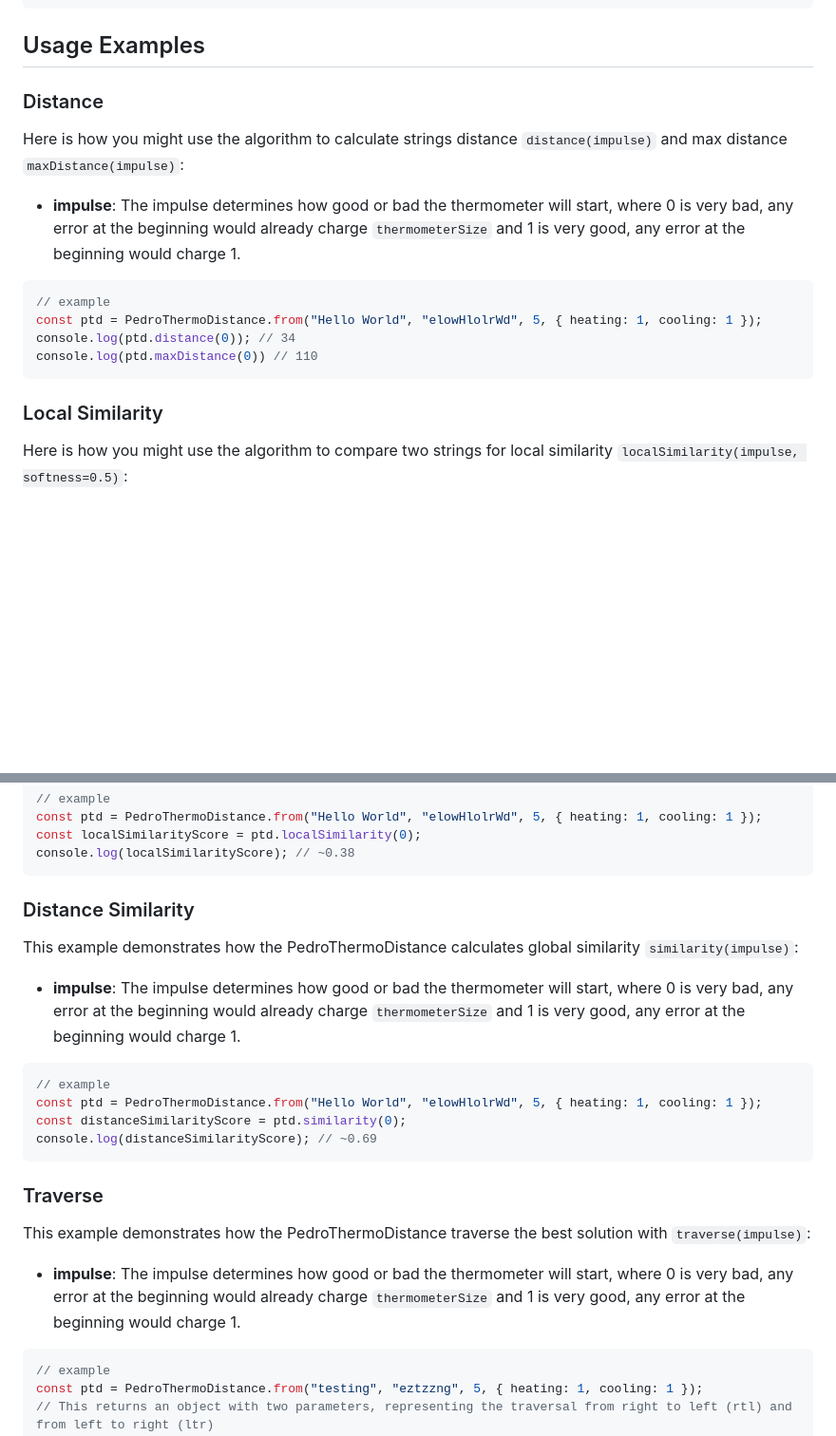
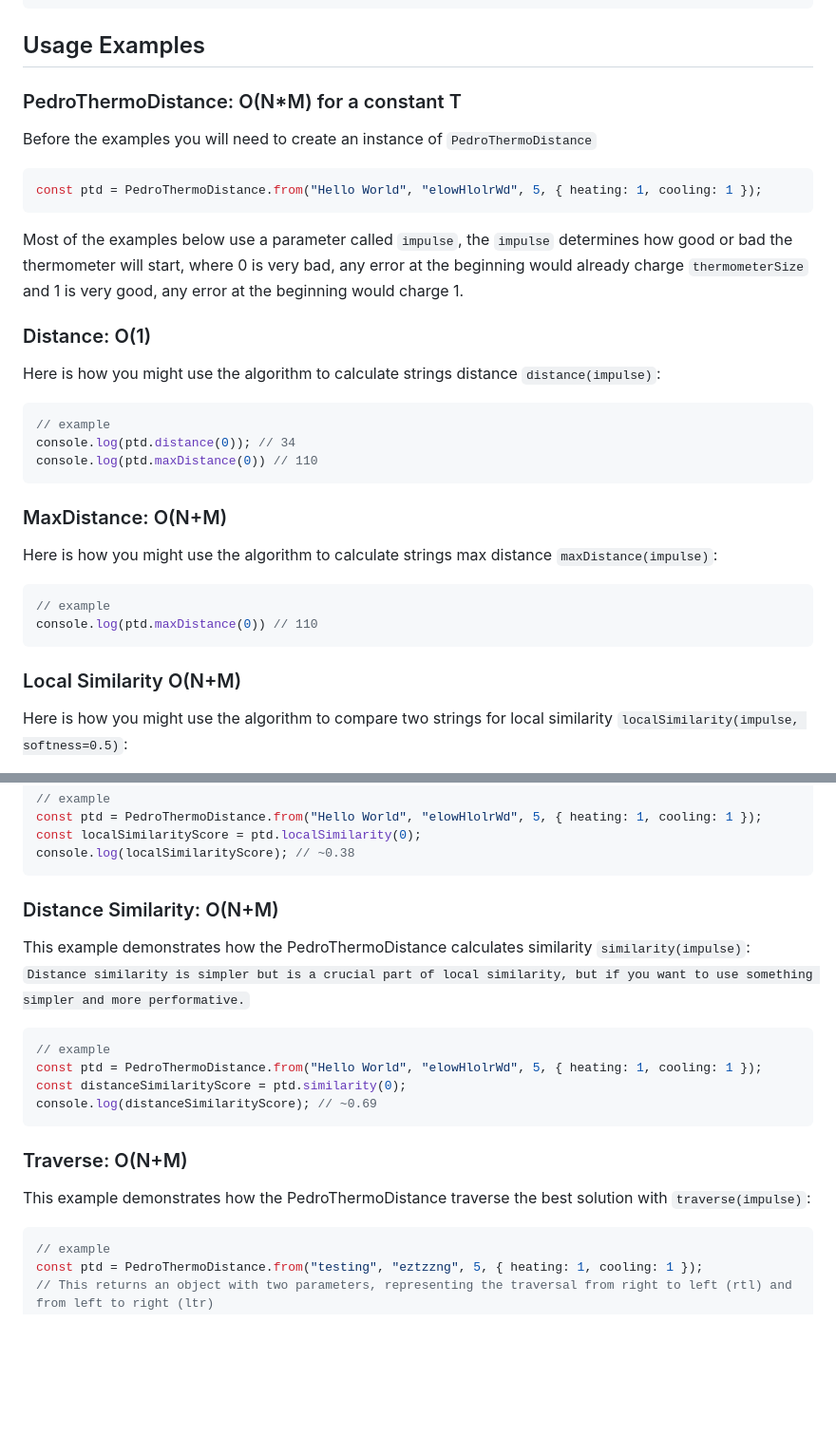
Before and after one commit to pedrohcdo/PedroThermoDistance, a Markdown page: README.md, 2 parts joined by grey strips. Shown at 95% size. Drawn GitHub-style; blank space fills up the shorter version.

````diff
--- a/README.md
+++ b/README.md
@@ -36,19 +36,33 @@ It also proved to be more effective in calculating similarity compared to other
 ```
 
 ## Usage Examples
+### PedroThermoDistance: O(N\*M) for a constant T
 
-### Distance
-Here is how you might use the algorithm to calculate strings distance ```distance(impulse)``` and max distance ```maxDistance(impulse)```:
+Before the examples you will need to create an instance of ```PedroThermoDistance```
 
-  - **impulse**: The impulse determines how good or bad the thermometer will start, where 0 is very bad, any error at the beginning would already charge ```thermometerSize``` and 1 is very good, any error at the beginning would charge 1.
+```javascript
+const ptd = PedroThermoDistance.from("Hello World", "elowHlolrWd", 5, { heating: 1, cooling: 1 });
+```
+
+Most of the examples below use a parameter called ```impulse```, the ```impulse``` determines how good or bad the thermometer will start, where 0 is very bad, any error at the beginning would already charge ```thermometerSize``` and 1 is very good, any error at the beginning would charge 1.
+
+### Distance: O(1)
+Here is how you might use the algorithm to calculate strings distance ```distance(impulse)```:
 
   ```javascript
   // example
-  const ptd = PedroThermoDistance.from("Hello World", "elowHlolrWd", 5, { heating: 1, cooling: 1 });
   console.log(ptd.distance(0)); // 34
   console.log(ptd.maxDistance(0)) // 110
   ```
 
-### Local Similarity
+### MaxDistance: O(N+M)
+Here is how you might use the algorithm to calculate strings max distance ```maxDistance(impulse)```:
+
+  ```javascript
+  // example
+  console.log(ptd.maxDistance(0)) // 110
+  ```
+
+### Local Similarity O(N+M)
 Here is how you might use the algorithm to compare two strings for local similarity ```localSimilarity(impulse, softness=0.5)```:
 
@@ -62,10 +75,9 @@ Here is how you might use the algorithm to compare two strings for local similar
   console.log(localSimilarityScore); // ~0.38
   ```
 
-### Distance Similarity
-This example demonstrates how the PedroThermoDistance calculates global similarity ```similarity(impulse)```:
-
-  - **impulse**: The impulse determines how good or bad the thermometer will start, where 0 is very bad, any error at the beginning would already charge ```thermometerSize``` and 1 is very good, any error at the beginning would charge 1.
+### Distance Similarity: O(N+M)
+This example demonstrates how the PedroThermoDistance calculates similarity ```similarity(impulse)```:
+```Distance similarity is simpler but is a crucial part of local similarity, but if you want to use something simpler and more performative.```
 
   ```javascript
   // example
@@ -74,10 +86,8 @@ This example demonstrates how the PedroThermoDistance calculates global similari
   console.log(distanceSimilarityScore); // ~0.69
   ```
 
-### Traverse
+### Traverse: O(N+M)
 This example demonstrates how the PedroThermoDistance traverse the best solution with ```traverse(impulse)```:
-
-  - **impulse**: The impulse determines how good or bad the thermometer will start, where 0 is very bad, any error at the beginning would already charge ```thermometerSize``` and 1 is very good, any error at the beginning would charge 1.
 
   ```javascript
   // example
````
Also changed, not shown: other parts of README.md (+0 -1 lines).
